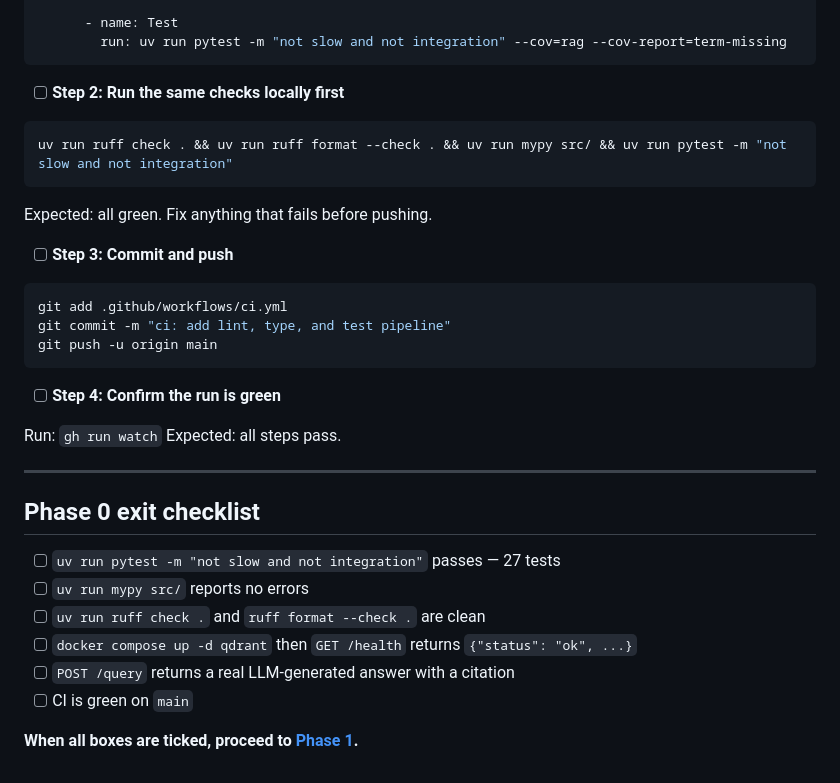
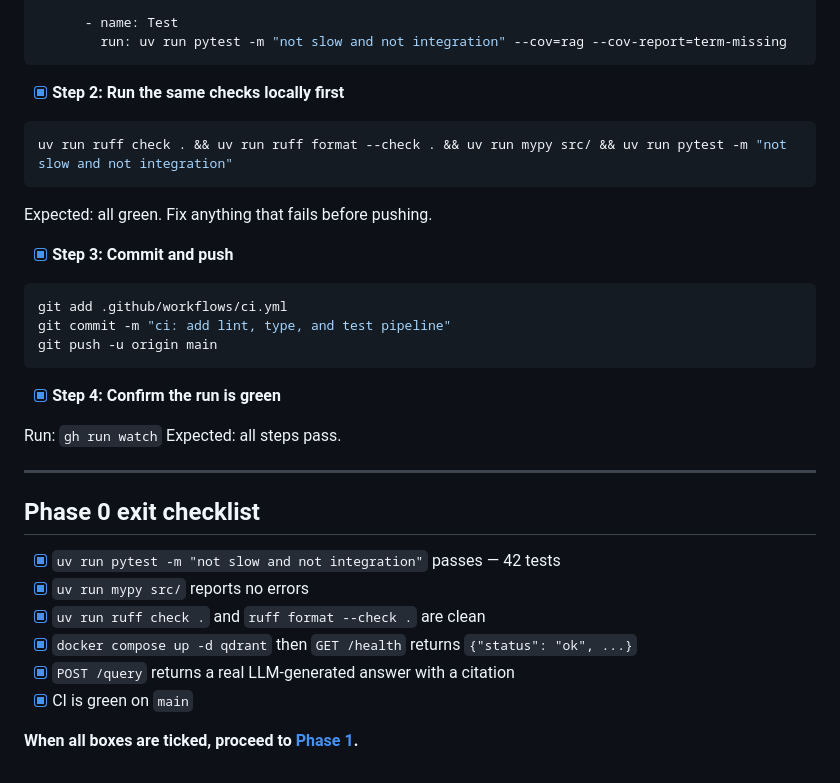
Before and after one commit to Akash9874/Enterprise-RAG-with-Guardrails-Evaluation, a Markdown page: Docs/plans/phase-0-foundation.md, the part around one of its changes. GitHub-like rendering.

````diff
--- a/Docs/plans/phase-0-foundation.md
+++ b/Docs/plans/phase-0-foundation.md
@@ -1574,14 +1574,14 @@ jobs:
         run: uv run pytest -m "not slow and not integration" --cov=rag --cov-report=term-missing
 ```
 
-- [ ] **Step 2: Run the same checks locally first**
+- [x] **Step 2: Run the same checks locally first**
 
 ```bash
 uv run ruff check . && uv run ruff format --check . && uv run mypy src/ && uv run pytest -m "not slow and not integration"
 ```
 Expected: all green. Fix anything that fails before pushing.
 
-- [ ] **Step 3: Commit and push**
+- [x] **Step 3: Commit and push**
 
 ```bash
 git add .github/workflows/ci.yml
@@ -1589,7 +1589,7 @@ git commit -m "ci: add lint, type, and test pipeline"
 git push -u origin main
 ```
 
-- [ ] **Step 4: Confirm the run is green**
+- [x] **Step 4: Confirm the run is green**
 
 Run: `gh run watch`
 Expected: all steps pass.
@@ -1598,11 +1598,11 @@ Expected: all steps pass.
 
 ## Phase 0 exit checklist
 
-- [ ] `uv run pytest -m "not slow and not integration"` passes — 27 tests
-- [ ] `uv run mypy src/` reports no errors
-- [ ] `uv run ruff check .` and `ruff format --check .` are clean
-- [ ] `docker compose up -d qdrant` then `GET /health` returns `{"status": "ok", ...}`
-- [ ] `POST /query` returns a real LLM-generated answer with a citation
-- [ ] CI is green on `main`
+- [x] `uv run pytest -m "not slow and not integration"` passes — 42 tests
+- [x] `uv run mypy src/` reports no errors
+- [x] `uv run ruff check .` and `ruff format --check .` are clean
+- [x] `docker compose up -d qdrant` then `GET /health` returns `{"status": "ok", ...}`
+- [x] `POST /query` returns a real LLM-generated answer with a citation
+- [x] CI is green on `main`
 
 **When all boxes are ticked, proceed to [Phase 1](phase-1-retrieval-eval.md).**
````
Also changed, not shown: other parts of Docs/plans/phase-0-foundation.md (+56 -56 lines).
